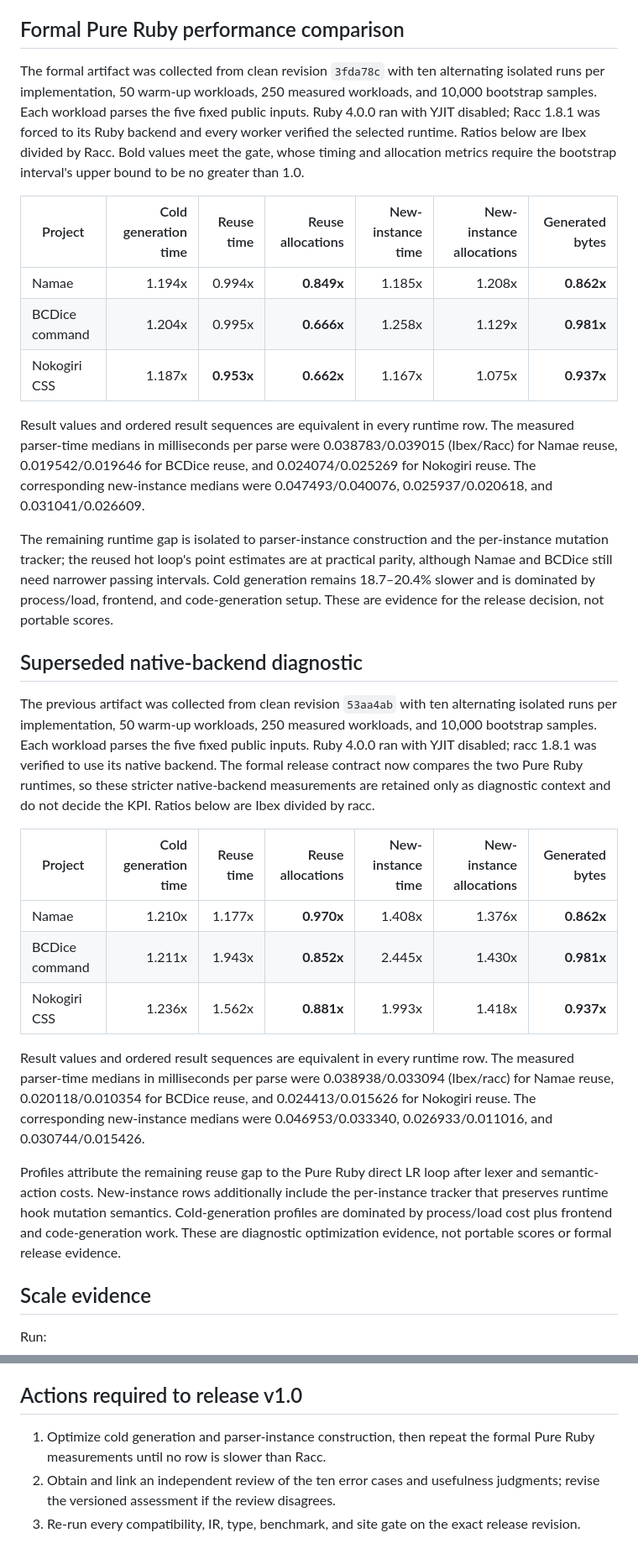
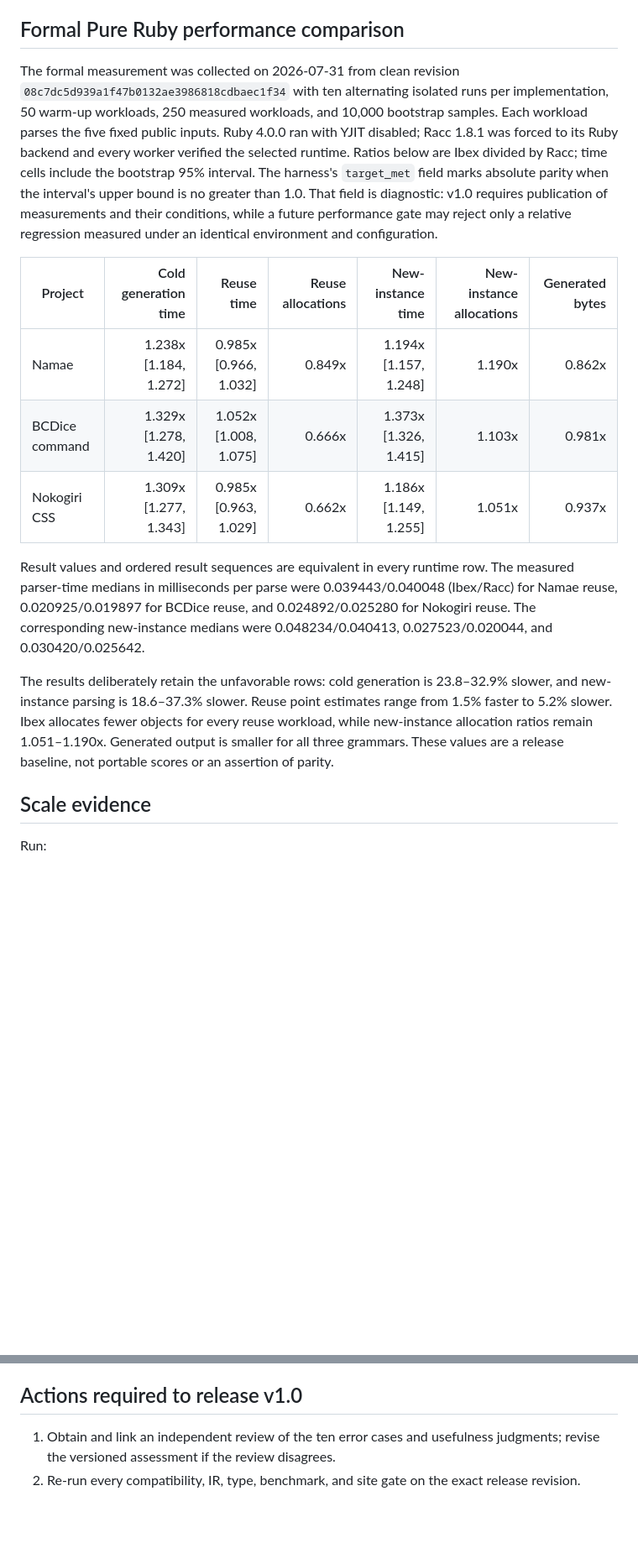
Before and after one commit to ydah/ibex, a Markdown page: docs/release-readiness.md, 2 parts joined by grey strips. Shown at 84% size. Rendered like a GitHub page; blank space fills up the shorter version.

```diff
--- a/docs/release-readiness.md
+++ b/docs/release-readiness.md
@@ -61,65 +61,38 @@ that omits `super` plus historical value-stack reads, and an unqualified
 
 ## Formal Pure Ruby performance comparison
 
-The formal artifact was collected from clean revision `3fda78c` with ten
+The formal measurement was collected on 2026-07-31 from clean revision
+`08c7dc5d939a1f47b0132ae3986818cdbaec1f34` with ten
 alternating isolated runs per implementation, 50 warm-up workloads, 250
 measured workloads, and 10,000 bootstrap samples. Each workload parses the
 five fixed public inputs. Ruby 4.0.0 ran with YJIT disabled; Racc 1.8.1 was
 forced to its Ruby backend and every worker verified the selected runtime.
-Ratios below are Ibex divided by Racc. Bold values meet the gate, whose timing
-and allocation metrics require the bootstrap interval's upper bound to be no
-greater than 1.0.
+Ratios below are Ibex divided by Racc; time cells include the bootstrap 95%
+interval. The harness's `target_met` field marks absolute parity when the
+interval's upper bound is no greater than 1.0. That field is diagnostic:
+v1.0 requires publication of measurements and their conditions, while a
+future performance gate may reject only a relative regression measured under
+an identical environment and configuration.
 
 | Project | Cold generation time | Reuse time | Reuse allocations | New-instance time | New-instance allocations | Generated bytes |
 |---|---:|---:|---:|---:|---:|---:|
-| Namae | 1.194x | 0.994x | **0.849x** | 1.185x | 1.208x | **0.862x** |
-| BCDice command | 1.204x | 0.995x | **0.666x** | 1.258x | 1.129x | **0.981x** |
-| Nokogiri CSS | 1.187x | **0.953x** | **0.662x** | 1.167x | 1.075x | **0.937x** |
+| Namae | 1.238x [1.184, 1.272] | 0.985x [0.966, 1.032] | 0.849x | 1.194x [1.157, 1.248] | 1.190x | 0.862x |
+| BCDice command | 1.329x [1.278, 1.420] | 1.052x [1.008, 1.075] | 0.666x | 1.373x [1.326, 1.415] | 1.103x | 0.981x |
+| Nokogiri CSS | 1.309x [1.277, 1.343] | 0.985x [0.963, 1.029] | 0.662x | 1.186x [1.149, 1.255] | 1.051x | 0.937x |
 
 Result values and ordered result sequences are equivalent in every runtime
 row. The measured parser-time medians in milliseconds per parse were
-0.038783/0.039015 (Ibex/Racc) for Namae reuse,
-0.019542/0.019646 for BCDice reuse, and
-0.024074/0.025269 for Nokogiri reuse. The corresponding new-instance medians
-were 0.047493/0.040076, 0.025937/0.020618, and 0.031041/0.026609.
+0.039443/0.040048 (Ibex/Racc) for Namae reuse,
+0.020925/0.019897 for BCDice reuse, and
+0.024892/0.025280 for Nokogiri reuse. The corresponding new-instance medians
+were 0.048234/0.040413, 0.027523/0.020044, and 0.030420/0.025642.
 
-The remaining runtime gap is isolated to parser-instance construction and the
-per-instance mutation tracker; the reused hot loop's point estimates are at
-practical parity, although Namae and BCDice still need narrower passing
-intervals. Cold generation remains 18.7–20.4% slower and is dominated by
-process/load, frontend, and code-generation setup. These are evidence for the
-release decision, not portable scores.
-
-## Superseded native-backend diagnostic
-
-The previous artifact was collected from clean revision `53aa4ab` with ten
-alternating isolated runs per implementation, 50 warm-up workloads, 250
-measured workloads, and 10,000 bootstrap samples. Each workload parses the
-five fixed public inputs. Ruby 4.0.0 ran with YJIT disabled; racc 1.8.1 was
-verified to use its native backend. The formal release contract now compares
-the two Pure Ruby runtimes, so these stricter native-backend measurements are
-retained only as diagnostic context and do not decide the KPI. Ratios below
-are Ibex divided by racc.
-
-| Project | Cold generation time | Reuse time | Reuse allocations | New-instance time | New-instance allocations | Generated bytes |
-|---|---:|---:|---:|---:|---:|---:|
-| Namae | 1.210x | 1.177x | **0.970x** | 1.408x | 1.376x | **0.862x** |
-| BCDice command | 1.211x | 1.943x | **0.852x** | 2.445x | 1.430x | **0.981x** |
-| Nokogiri CSS | 1.236x | 1.562x | **0.881x** | 1.993x | 1.418x | **0.937x** |
-
-Result values and ordered result sequences are equivalent in every runtime
-row. The measured parser-time medians in milliseconds per parse were
-0.038938/0.033094 (Ibex/racc) for Namae reuse,
-0.020118/0.010354 for BCDice reuse, and
-0.024413/0.015626 for Nokogiri reuse. The corresponding new-instance medians
-were 0.046953/0.033340, 0.026933/0.011016, and 0.030744/0.015426.
-
-Profiles attribute the remaining reuse gap to the Pure Ruby direct LR loop
-after lexer and semantic-action costs. New-instance rows additionally include
-the per-instance tracker that preserves runtime hook mutation semantics.
-Cold-generation profiles are dominated by process/load cost plus frontend and
-code-generation work. These are diagnostic optimization evidence, not
-portable scores or formal release evidence.
+The results deliberately retain the unfavorable rows: cold generation is
+23.8–32.9% slower, and new-instance parsing is 18.6–37.3% slower. Reuse point
+estimates range from 1.5% faster to 5.2% slower. Ibex allocates fewer objects
+for every reuse workload, while new-instance allocation ratios remain
+1.051–1.190x. Generated output is smaller for all three grammars. These values
+are a release baseline, not portable scores or an assertion of parity.
 
 ## Scale evidence
 
@@ -172,9 +145,7 @@ establish publisher identity.
 
 ## Actions required to release v1.0
 
-1. Optimize cold generation and parser-instance construction, then repeat the
-   formal Pure Ruby measurements until no row is slower than Racc.
-2. Obtain and link an independent review of the ten error cases and usefulness
+1. Obtain and link an independent review of the ten error cases and usefulness
    judgments; revise the versioned assessment if the review disagrees.
-3. Re-run every compatibility, IR, type, benchmark, and site gate on the exact
+2. Re-run every compatibility, IR, type, benchmark, and site gate on the exact
    release revision.
```
Also changed, not shown: other parts of docs/release-readiness.md (+8 -8 lines), benchmark/README.md (+11 -7 lines).
